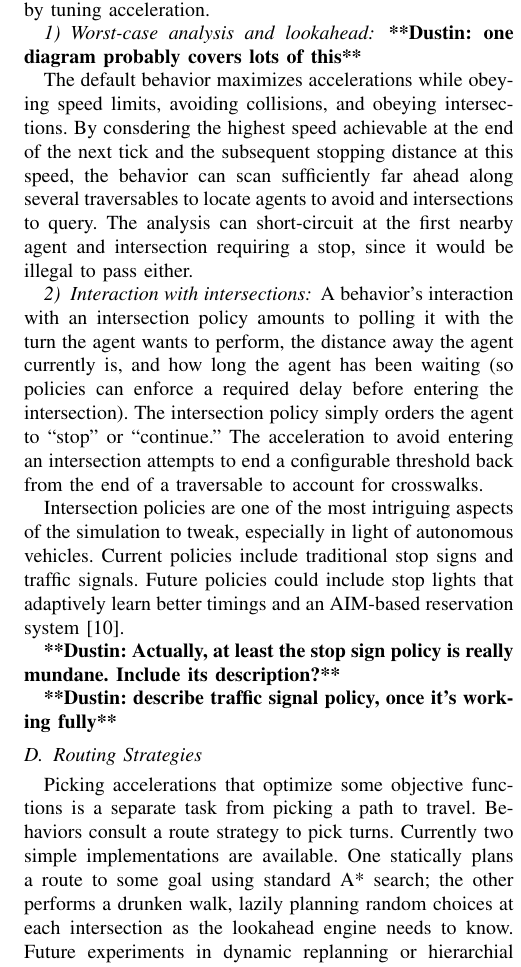
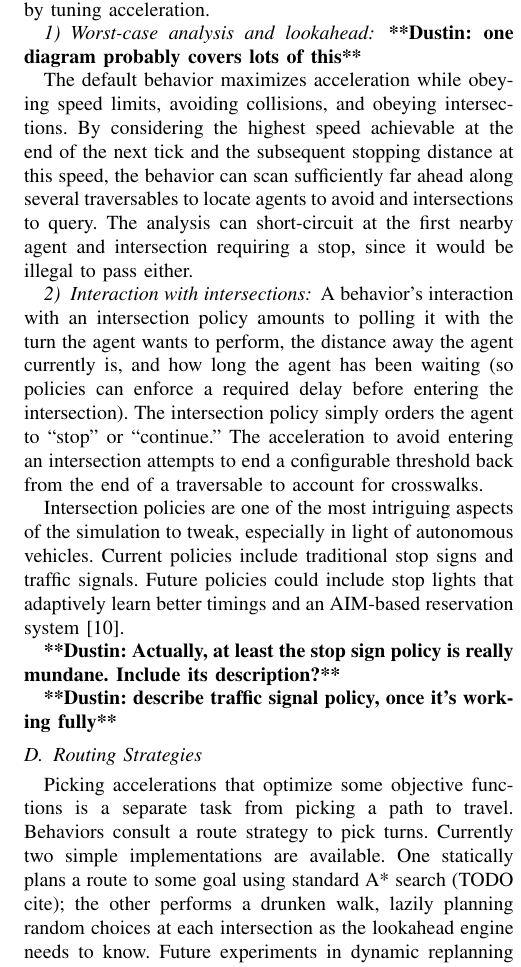
Before and after one commit to ovunctuzel/road-rage, a LaTeX paper (papers/itsc_2012/draft2.tex): part of one column of page 5 of 6, cut so that both start at the same text. Compiled offline with pdfLaTeX.

Commit message:
small typos fixed

```diff
--- a/papers/itsc_2012/draft2.tex
+++ b/papers/itsc_2012/draft2.tex
@@ -448,8 +448,8 @@ this or to optimize fuel efficiency by tuning acceleration.
 
 \commentd{one diagram probably covers lots of this}
 
-The default behavior maximizes accelerations while obeying speed limits,
-avoiding collisions, and obeying intersections. By consdering the highest speed
+The default behavior maximizes acceleration while obeying speed limits,
+avoiding collisions, and obeying intersections. By considering the highest speed
 achievable at the end of the next tick and the subsequent stopping distance at
 this speed, the behavior can scan sufficiently far ahead along several
 traversables to locate agents to avoid and intersections to query. The analysis
@@ -490,6 +490,6 @@ lights that adaptively learn better timings and an AIM-based reservation system
 Picking accelerations that optimize some objective functions is a separate task
 from picking a path to travel. Behaviors consult a route strategy to pick turns.
 Currently two simple implementations are available. One statically plans a route
-to some goal using standard A* search; the other performs a drunken walk, lazily
-planning random choices at each intersection as the lookahead engine needs to
-know. Future experiments in dynamic replanning or hierarchial planning can be
+to some goal using standard A* search (TODO cite); the other performs a drunken
+walk, lazily planning random choices at each intersection as the lookahead
+engine needs to know. Future experiments in dynamic replanning or hierarchial
```
Also changed, not shown: papers/itsc_2012/draft2.tex (18 more changed lines).
